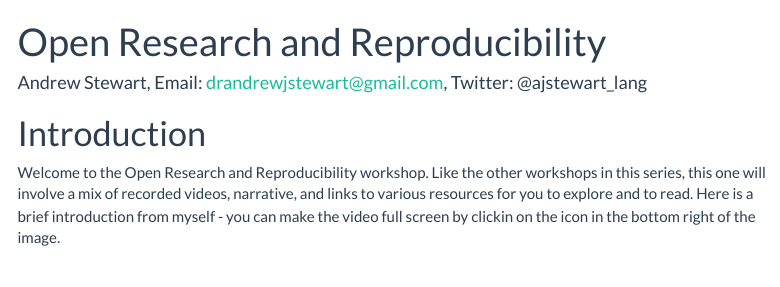
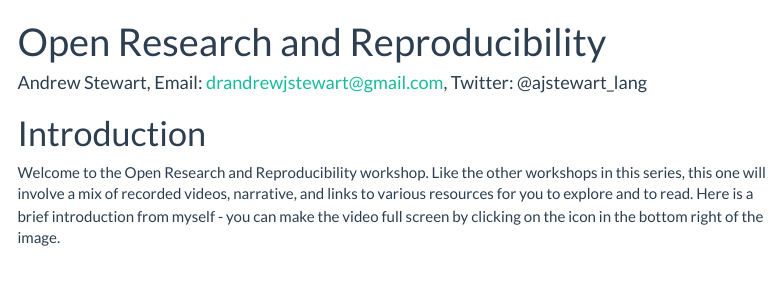
Before and after one commit to ajstewartlang/01_open_research_and_reproducibility, an R Markdown document (1_open_research_and_reproducibility.Rmd): the page in a window 1100 px wide, from its top. Rendered offline with R 4.5, knitr and Pandoc, with nearby package versions; menus at the side of the page are left out.

Commit message:
Update 1_open_research_and_reproducibility.Rmd

```diff
--- a/1_open_research_and_reproducibility.Rmd
+++ b/1_open_research_and_reproducibility.Rmd
@@ -15,7 +15,7 @@ knitr::opts_chunk$set(echo = TRUE)
 
 # Introduction
 
-Welcome to the Open Research and Reproducibility workshop. Like the other workshops in this series, this one will involve a mix of recorded videos, narrative, and links to various resources for you to explore and to read. Here is a brief introduction from myself - you can make the video full screen by clickin on the icon in the bottom right of the image.
+Welcome to the Open Research and Reproducibility workshop. Like the other workshops in this series, this one will involve a mix of recorded videos, narrative, and links to various resources for you to explore and to read. Here is a brief introduction from myself - you can make the video full screen by clicking on the icon in the bottom right of the image.
 
 &nbsp;&nbsp;
 
```
